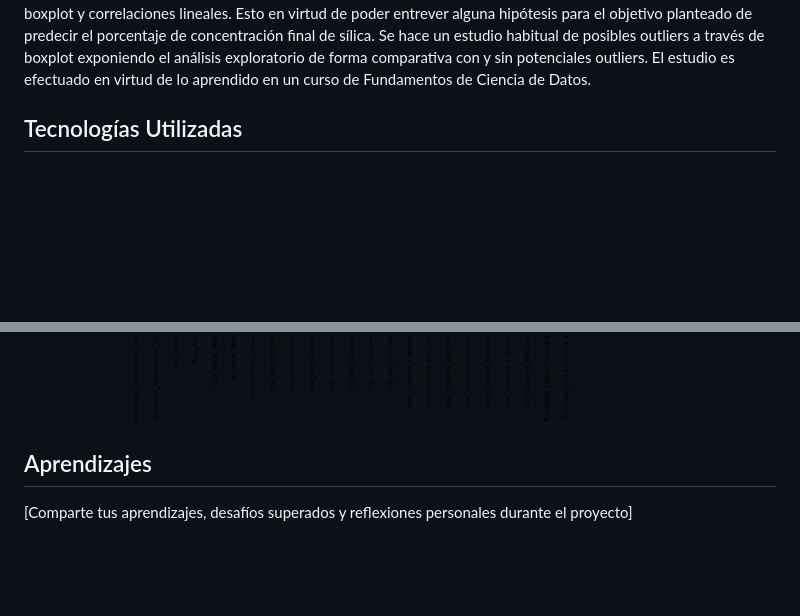
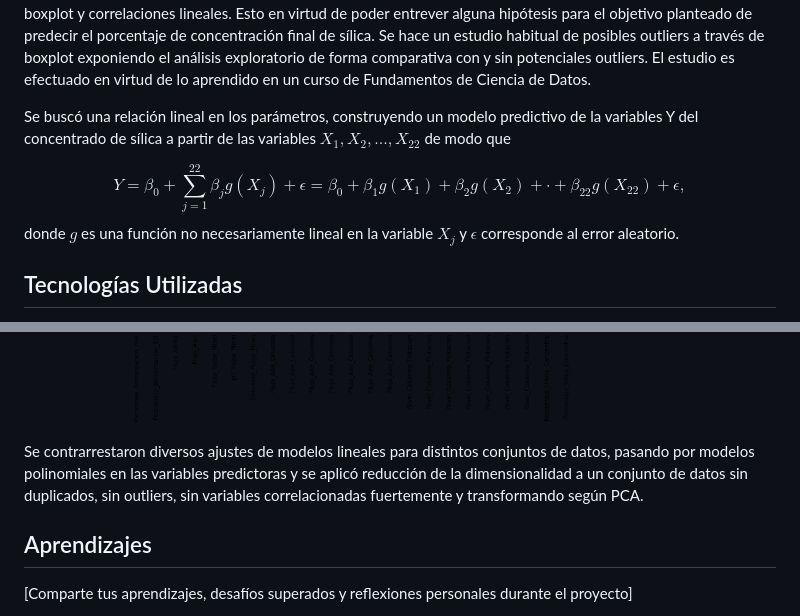
Before and after one commit to UrsulaMoya/mi-primer-repositorio-academico-minero, a Markdown page: README.md, 2 parts joined by grey strips. Rendered like a GitHub page; blank space fills up the shorter version.

```diff
--- a/README.md
+++ b/README.md
@@ -25,6 +25,11 @@ No hay datos faltantes, ni valores fuera de rango de los atributos. Se excluyen
 
 Se presenta un breve análisis exploratorio indagando medidas de centralidad y de extensión. Se exhibe un análisis para entender y modelar cómo el porcentaje de sílica se ve afectado por los otros factores del proceso de flotación, el cual es realizado para disminuir la concentración de sílica presente en el mineral de hierro. Este análisis considera una descripción de los datos de tipo general, relaciones y comparaciones pertinentes tipo scatter plot, boxplot y correlaciones lineales. Esto en virtud de poder entrever alguna hipótesis para el objetivo planteado de predecir el porcentaje de concentración final de sílica. Se hace un estudio habitual de posibles outliers a través de boxplot exponiendo el análisis exploratorio de forma comparativa con y sin potenciales outliers. El estudio es efectuado en virtud de lo aprendido en un curso de Fundamentos de Ciencia de Datos.
 
+Se buscó una relación lineal en los parámetros, construyendo un modelo predictivo de la variables Y del concentrado de sílica a partir de las variables $X_1, X_2, ..., X_{22}$ de modo que
+
+$$Y=  \beta_ 0 +\sum_{j=1}^{22} \beta_ j g(X_{j}) + \epsilon = \beta_ 0 + \beta_ 1 g(X_{1}) +\beta_ 2 g(X_{2})+\cdot+\beta_{22} g(X_{22})+ \epsilon ,$$
+donde  $g$  es una función no necesariamente lineal en la variable $X_{j}$ y $\epsilon$ corresponde al error aleatorio.
+
 
 ## Tecnologías Utilizadas
 
@@ -54,6 +58,8 @@ Con o sin datos atípicos, los valores del flujo de aire en el proceso de flotac
 Se presentaron correlaciones lineales altas entre la alimentación de hierro y sílica, también entre las columnas 1 y 2, y entre los flujos en columnas 1 y 3, entre los flujos de columnas 2 y 3, y entre las columnas 6 y 7.
 
 ![](https://github.com/UrsulaMoya/mi-primer-repositorio-academico-minero/blob/main/correlaciones3.png)
+
+Se contrarrestaron diversos ajustes de modelos lineales para distintos conjuntos de datos, pasando por modelos polinomiales en las variables predictoras y se aplicó reducción de la dimensionalidad a un conjunto de datos sin duplicados, sin outliers, sin variables correlacionadas fuertemente y transformando según PCA.
 
 
 ## Aprendizajes
```
Also changed, not shown: other parts of README.md (+1 -2 lines).
